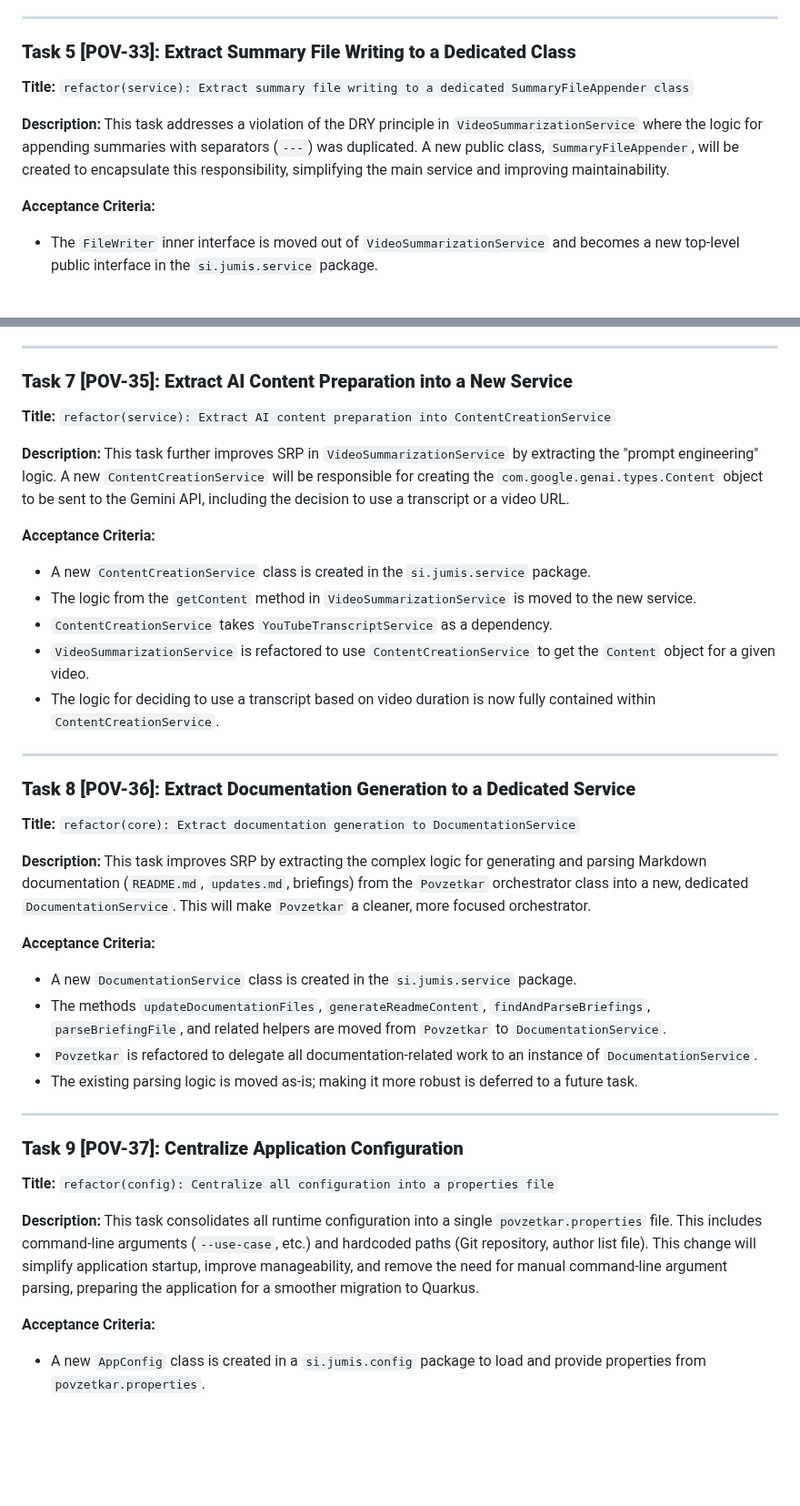
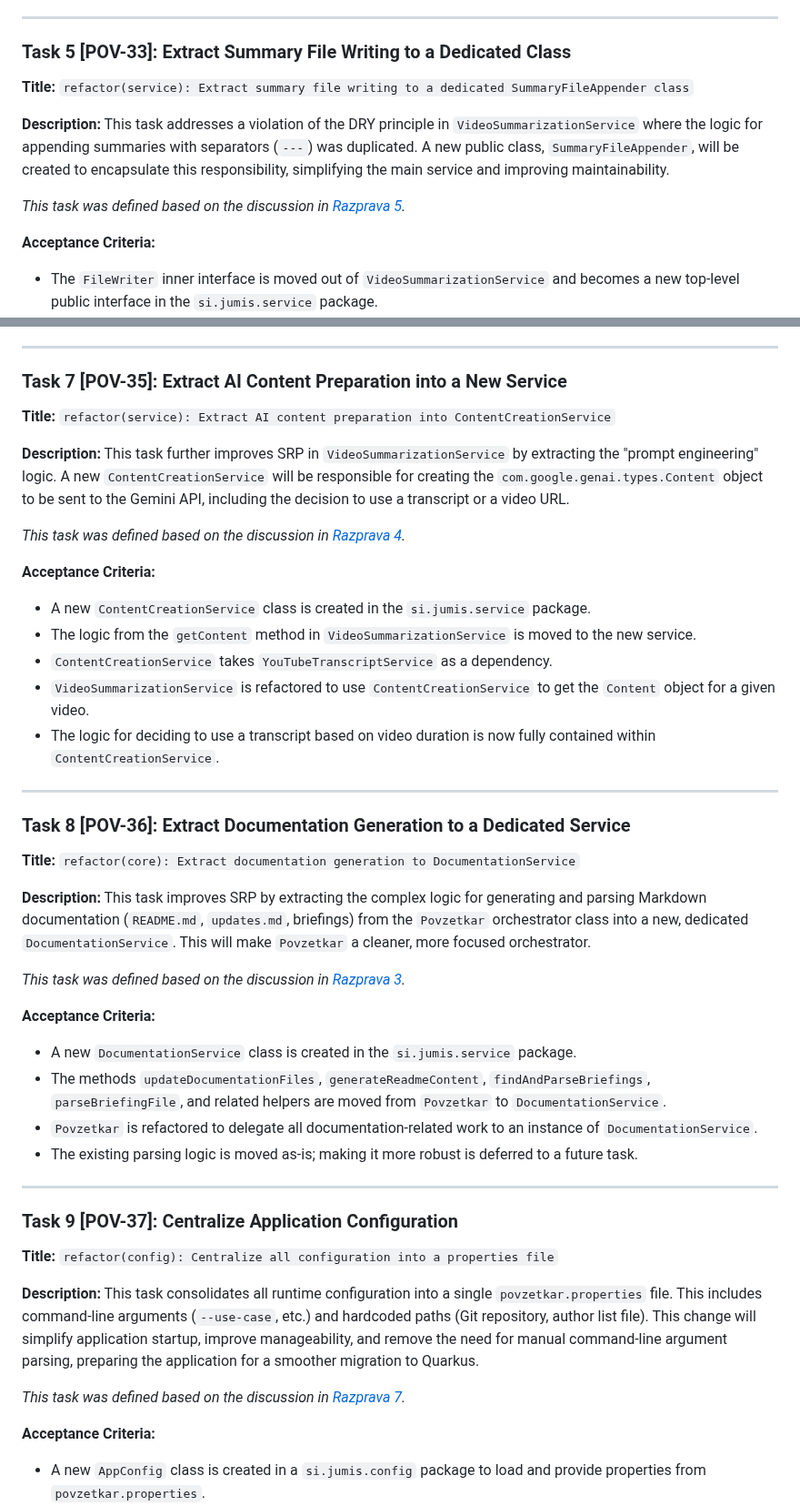
Before and after one commit to sjuresa/povzetkar, a Markdown page: docs/versions/v0.4.3-tasks.md, 2 parts joined by grey strips. Shown at 91% size. Drawn GitHub-style; blank space fills up the shorter version.

```diff
--- a/docs/versions/v0.4.3-tasks.md
+++ b/docs/versions/v0.4.3-tasks.md
@@ -88,12 +88,14 @@ This task refactors `VideoSummarizationService` to receive its `ResourceReader`
 
 ---
 
-### **Task 5 [POV-33]: Extract Summary File Writing to a Dedicated Class**
+### Task 5 [POV-33]: Extract Summary File Writing to a Dedicated Class
 
 **Title:** `refactor(service): Extract summary file writing to a dedicated SummaryFileAppender class`
 
 **Description:**
 This task addresses a violation of the DRY principle in `VideoSummarizationService` where the logic for appending summaries with separators (`---`) was duplicated. A new public class, `SummaryFileAppender`, will be created to encapsulate this responsibility, simplifying the main service and improving maintainability.
+
+*This task was defined based on the discussion in [Razprava 5](./v0.4.3-planning-process.md#razprava-5-summaryfileappender---arhitekturna-čistost-in-odvisnosti-med-paketi).*
 
 **Acceptance Criteria:**
 - The `FileWriter` inner interface is moved out of `VideoSummarizationService` and becomes a new top-level public interface in the `si.jumis.service` package.
@@ -121,12 +123,14 @@ This task improves adherence to the Single Responsibility Principle by extractin
 
 ---
 
-### **Task 7 [POV-35]: Extract AI Content Preparation into a New Service**
+### Task 7 [POV-35]: Extract AI Content Preparation into a New Service
 
 **Title:** `refactor(service): Extract AI content preparation into ContentCreationService`
 
 **Description:**
 This task further improves SRP in `VideoSummarizationService` by extracting the "prompt engineering" logic. A new `ContentCreationService` will be responsible for creating the `com.google.genai.types.Content` object to be sent to the Gemini API, including the decision to use a transcript or a video URL.
+
+*This task was defined based on the discussion in [Razprava 4](./v0.4.3-planning-process.md#razprava-4-videosummary---podvajanje-logike-in-srp).*
 
 **Acceptance Criteria:**
 - A new `ContentCreationService` class is created in the `si.jumis.service` package.
@@ -137,12 +141,14 @@ This task further improves SRP in `VideoSummarizationService` by extracting the
 
 ---
 
-### **Task 8 [POV-36]: Extract Documentation Generation to a Dedicated Service**
+### Task 8 [POV-36]: Extract Documentation Generation to a Dedicated Service
 
 **Title:** `refactor(core): Extract documentation generation to DocumentationService`
 
 **Description:**
 This task improves SRP by extracting the complex logic for generating and parsing Markdown documentation (`README.md`, `updates.md`, briefings) from the `Povzetkar` orchestrator class into a new, dedicated `DocumentationService`. This will make `Povzetkar` a cleaner, more focused orchestrator.
+
+*This task was defined based on the discussion in [Razprava 3](./v0.4.3-planning-process.md#razprava-3-povzetkar---obseg-refaktoriranja-dokumentacije).*
 
 **Acceptance Criteria:**
 - A new `DocumentationService` class is created in the `si.jumis.service` package.
@@ -152,13 +158,15 @@ This task improves SRP by extracting the complex logic for generating and parsin
 
 ---
 
-### **Task 9 [POV-37]: Centralize Application Configuration**
+### Task 9 [POV-37]: Centralize Application Configuration
 
 **Title:** `refactor(config): Centralize all configuration into a properties file`
 
 **Description:**
 This task consolidates all runtime configuration into a single `povzetkar.properties` file. This includes command-line arguments (`--use-case`, etc.) and hardcoded paths (Git repository, author list file). This change will simplify application startup, improve manageability, and remove the need for manual command-line argument parsing, preparing the application for a smoother migration to Quarkus.
 
+*This task was defined based on the discussion in [Razprava 7](./v0.4.3-planning-process.md#razprava-7-centralizacija-konfiguracije---tehtanje-med-odvečnim-delom-in-takojšnjo-koristjo).*
+
 **Acceptance Criteria:**
 - A new `AppConfig` class is created in a `si.jumis.config` package to load and provide properties from `povzetkar.properties`.
 - The `Main.java` class is refactored to use `AppConfig` instead of parsing command-line arguments. The `parseRunConfiguration` method is removed.
```
Also changed, not shown: other parts of docs/versions/v0.4.3-tasks.md (+6 -6 lines), docs/versions/v0.4.3-planning-process.md (+5 -5 lines).
